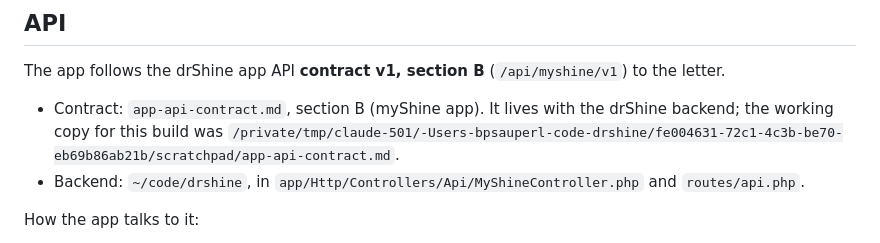
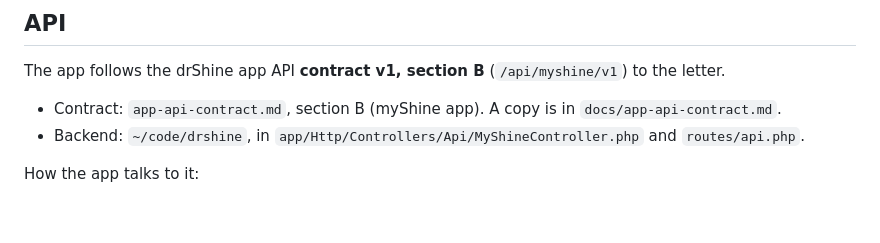
Before and after one commit to bpsauperl/myshine-app, a Markdown page: README.md, the part around the change. Rendered like a GitHub page; blank space fills up the shorter version.

Commit message:
Keep a copy of the app API contract in docs
Co-Authored-By: Claude Opus 5.5 <noreply@anthropic.com>

```diff
--- a/README.md
+++ b/README.md
@@ -20,7 +20,7 @@ Store details:
 ## API
 
 The app follows the drShine app API **contract v1, section B** (`/api/myshine/v1`) to the letter.
-- Contract: `app-api-contract.md`, section B (myShine app). It lives with the drShine backend; the working copy for this build was `/private/tmp/claude-501/-Users-bpsauperl-code-drshine/fe004631-72c1-4c3b-be70-eb69b86ab21b/scratchpad/app-api-contract.md`.
+- Contract: `app-api-contract.md`, section B (myShine app). A copy is in `docs/app-api-contract.md`.
 - Backend: `~/code/drshine`, in `app/Http/Controllers/Api/MyShineController.php` and `routes/api.php`.
 
 How the app talks to it:
```
Also changed, not shown: docs/app-api-contract.md (added, +96 -0 lines).
